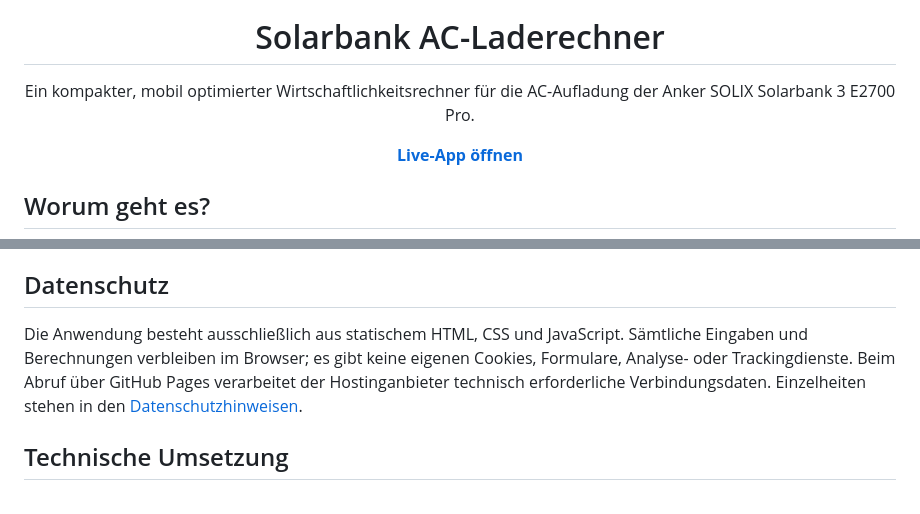
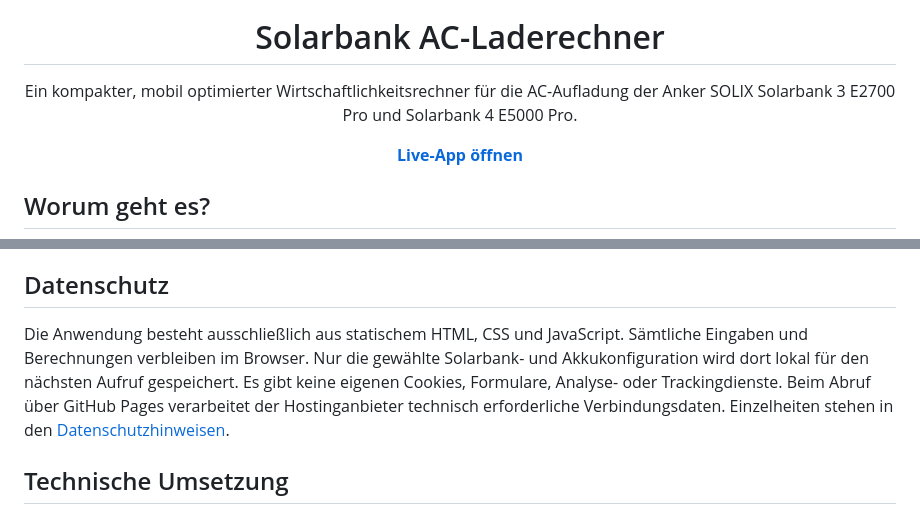
Before and after one commit to AlxBcr82/solarbatterie-rechner, a Markdown page: README.md, 2 parts joined by grey strips. GitHub-like rendering.

```diff
--- a/README.md
+++ b/README.md
@@ -5,7 +5,7 @@
 <h1 align="center">Solarbank AC-Laderechner</h1>
 
 <p align="center">
-  Ein kompakter, mobil optimierter Wirtschaftlichkeitsrechner für die AC-Aufladung der Anker SOLIX Solarbank 3 E2700 Pro.
+  Ein kompakter, mobil optimierter Wirtschaftlichkeitsrechner für die AC-Aufladung der Anker SOLIX Solarbank 3 E2700 Pro und Solarbank 4 E5000 Pro.
 </p>
 
 <p align="center">
@@ -100,7 +114,7 @@ Die App erscheint anschließend mit eigenem Icon auf dem Home-Bildschirm und öf
 
 ## Datenschutz
 
-Die Anwendung besteht ausschließlich aus statischem HTML, CSS und JavaScript. Sämtliche Eingaben und Berechnungen verbleiben im Browser; es gibt keine eigenen Cookies, Formulare, Analyse- oder Trackingdienste. Beim Abruf über GitHub Pages verarbeitet der Hostinganbieter technisch erforderliche Verbindungsdaten. Einzelheiten stehen in den [Datenschutzhinweisen](https://alxbcr82.github.io/solarbatterie-rechner/datenschutz.html).
+Die Anwendung besteht ausschließlich aus statischem HTML, CSS und JavaScript. Sämtliche Eingaben und Berechnungen verbleiben im Browser. Nur die gewählte Solarbank- und Akkukonfiguration wird dort lokal für den nächsten Aufruf gespeichert. Es gibt keine eigenen Cookies, Formulare, Analyse- oder Trackingdienste. Beim Abruf über GitHub Pages verarbeitet der Hostinganbieter technisch erforderliche Verbindungsdaten. Einzelheiten stehen in den [Datenschutzhinweisen](https://alxbcr82.github.io/solarbatterie-rechner/datenschutz.html).
 
 ## Technische Umsetzung
 
```
Also changed, not shown: other parts of README.md (+20 -6 lines).
